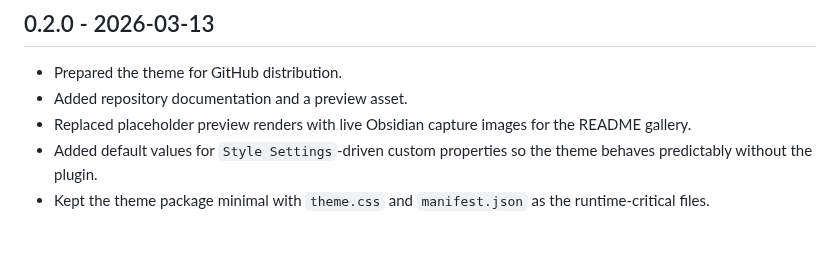
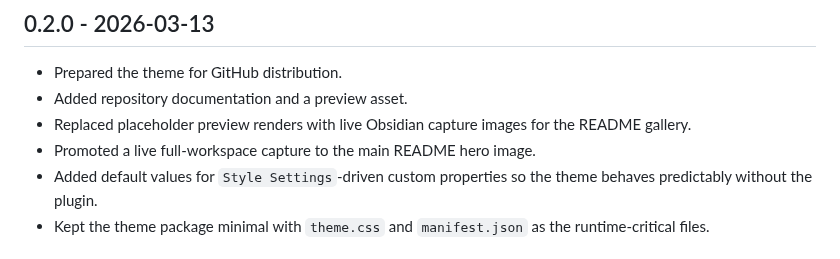
Before and after one commit to saint0721/saint-red-paper, a Markdown page: CHANGELOG.md, the part around the change. GitHub-like rendering.

```diff
--- a/CHANGELOG.md
+++ b/CHANGELOG.md
@@ -5,6 +5,7 @@
 - Prepared the theme for GitHub distribution.
 - Added repository documentation and a preview asset.
 - Replaced placeholder preview renders with live Obsidian capture images for the README gallery.
+- Promoted a live full-workspace capture to the main README hero image.
 - Added default values for `Style Settings`-driven custom properties so the theme behaves predictably without the plugin.
 - Kept the theme package minimal with `theme.css` and `manifest.json` as the runtime-critical files.
 
```
Also changed, not shown: README.md (+2 -1 lines), assets/saint-red-paper-hero.png (added).
